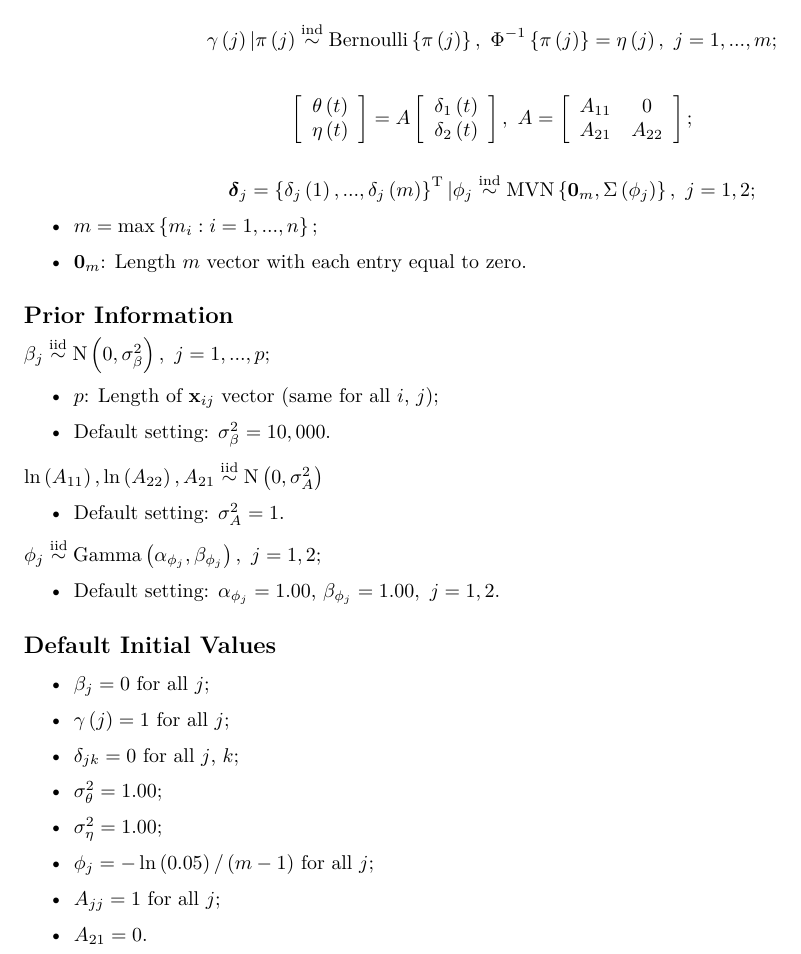
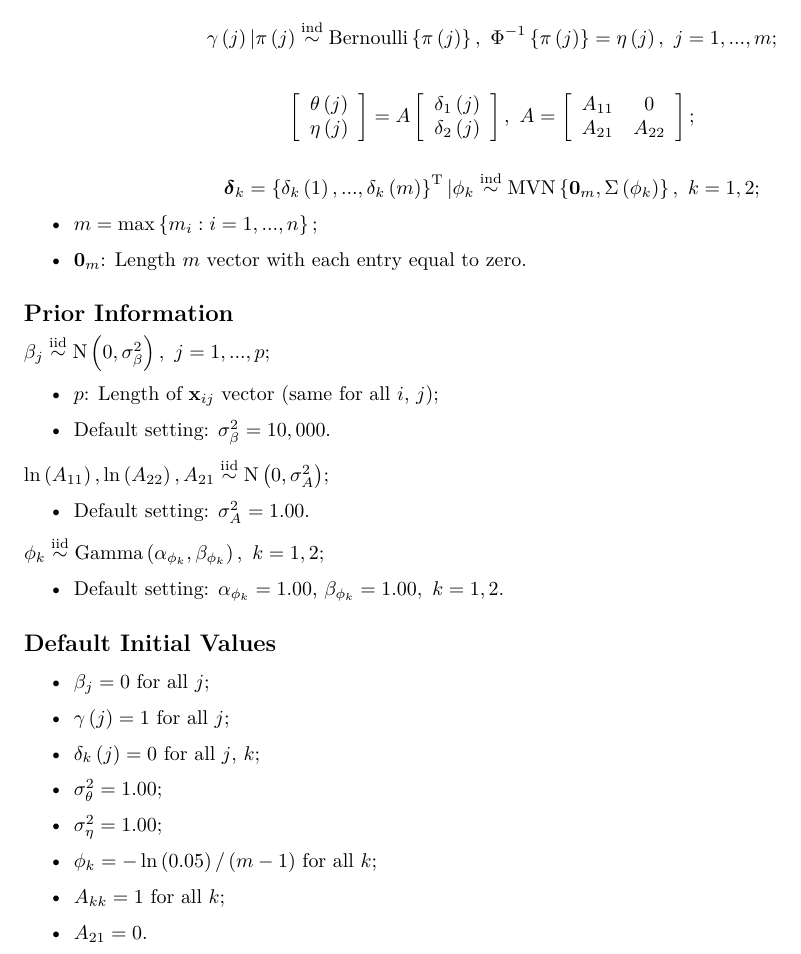
Before and after one commit to warrenjl/CWVS, an R Markdown document (CWVS_Model_Details/CWVS_Model_Details.Rmd): part of the page, cut so that both start at the same text. The pictures show the output file CWVS_Model_Details/CWVS_Model_Details.pdf that the author committed with the source.

Commit message:
Updated model details.

```diff
--- a/CWVS_Model_Details/CWVS_Model_Details.Rmd
+++ b/CWVS_Model_Details/CWVS_Model_Details.Rmd
@@ -16,16 +16,16 @@ $$\alpha\left(j\right)=\theta\left(j\right)\gamma\left(j\right),\ j=1,...,m;$$
 $$\gamma\left(j\right)|\pi\left(j\right)\stackrel{\text{ind}}{\sim}\text{Bernoulli}\left\{\pi\left(j\right)\right\},\ \Phi^{-1}\left\{\pi\left(j\right)\right\}=\eta\left(j\right),\ j=1,...,m;$$
 
 \[\left[\begin{array}{c}
-\theta\left(t\right)  \\
-\eta\left(t\right) \end{array}\right]=A\left[\begin{array}{c}
-\delta_1\left(t\right)  \\
-\delta_2\left(t\right) \end{array}\right],\ A=\left[\begin{array}{cc}
+\theta\left(j\right)  \\
+\eta\left(j\right) \end{array}\right]=A\left[\begin{array}{c}
+\delta_1\left(j\right)  \\
+\delta_2\left(j\right) \end{array}\right],\ A=\left[\begin{array}{cc}
 A_{11} & 0  \\
 A_{21} & A_{22} \end{array}\right];
 \]
 
 
-$$\boldsymbol{\delta}_j=\left\{\delta_j\left(1\right),...,\delta_j\left(m\right)\right\}^\text{T}|\phi_j \stackrel{\text{ind}}{\sim} \text{MVN}\left\{\textbf{0}_m, \Sigma\left(\phi_j\right)\right\},\ j=1,2;$$
+$$\boldsymbol{\delta}_k=\left\{\delta_k\left(1\right),...,\delta_k\left(m\right)\right\}^\text{T}|\phi_k \stackrel{\text{ind}}{\sim} \text{MVN}\left\{\textbf{0}_m, \Sigma\left(\phi_k\right)\right\},\ k=1,2;$$
 
 * $m = \max\left\{m_{i}: i=1,...,n\right\};$
 
@@ -38,27 +38,27 @@ $\beta_j \stackrel{\text{iid}}{\sim}\text{N}\left(0, \sigma^2_{\beta}\right),\ j
 
 * Default setting: $\sigma^2_{\beta} = 10,000.$
 
-$\ln\left(A_{11}\right), \ln\left(A_{22}\right), A_{21} \stackrel{\text{iid}}{\sim}\text{N}\left(0, \sigma^2_A\right)$
+$\ln\left(A_{11}\right), \ln\left(A_{22}\right), A_{21} \stackrel{\text{iid}}{\sim}\text{N}\left(0, \sigma^2_A\right)$;
 
-* Default setting: $\sigma^2_A = 1.$
+* Default setting: $\sigma^2_A = 1.00.$
 
-$\phi_j \stackrel{\text{iid}}{\sim}\text{Gamma}\left(\alpha_{\phi_j}, \beta_{\phi_j}\right),\ j=1,2;$
+$\phi_k \stackrel{\text{iid}}{\sim}\text{Gamma}\left(\alpha_{\phi_k}, \beta_{\phi_k}\right),\ k=1,2;$
 
-* Default setting: $\alpha_{\phi_j} = 1.00$, $\beta_{\phi_j} = 1.00,\ j=1,2.$
+* Default setting: $\alpha_{\phi_k} = 1.00$, $\beta_{\phi_k} = 1.00,\ k=1,2.$
 
 ## Default Initial Values
 * $\beta_j = 0$ for all $j$;
 
 * $\gamma\left(j\right) = 1$ for all $j$;
 
-* $\delta_{jk} = 0$ for all $j$, $k$;
+* $\delta_{k}\left(j\right) = 0$ for all $j$, $k$;
 
 * $\sigma^2_{\theta} = 1.00$;
 
 * $\sigma^2_{\eta} = 1.00$;
 
-* $\phi_j = -\ln\left(0.05\right)/\left(m - 1\right)$ for all $j$;
+* $\phi_k = -\ln\left(0.05\right)/\left(m - 1\right)$ for all $k$;
 
-* $A_{jj} = 1$ for all $j$;
+* $A_{kk} = 1$ for all $k$;
 
 * $A_{21} = 0$.
```
Also changed, not shown: CWVS_Model_Details/CWVS_Model_Details.pdf, CWVS_Model_Details/CWVS_Model_Details.Rmd (2 more changed lines).
